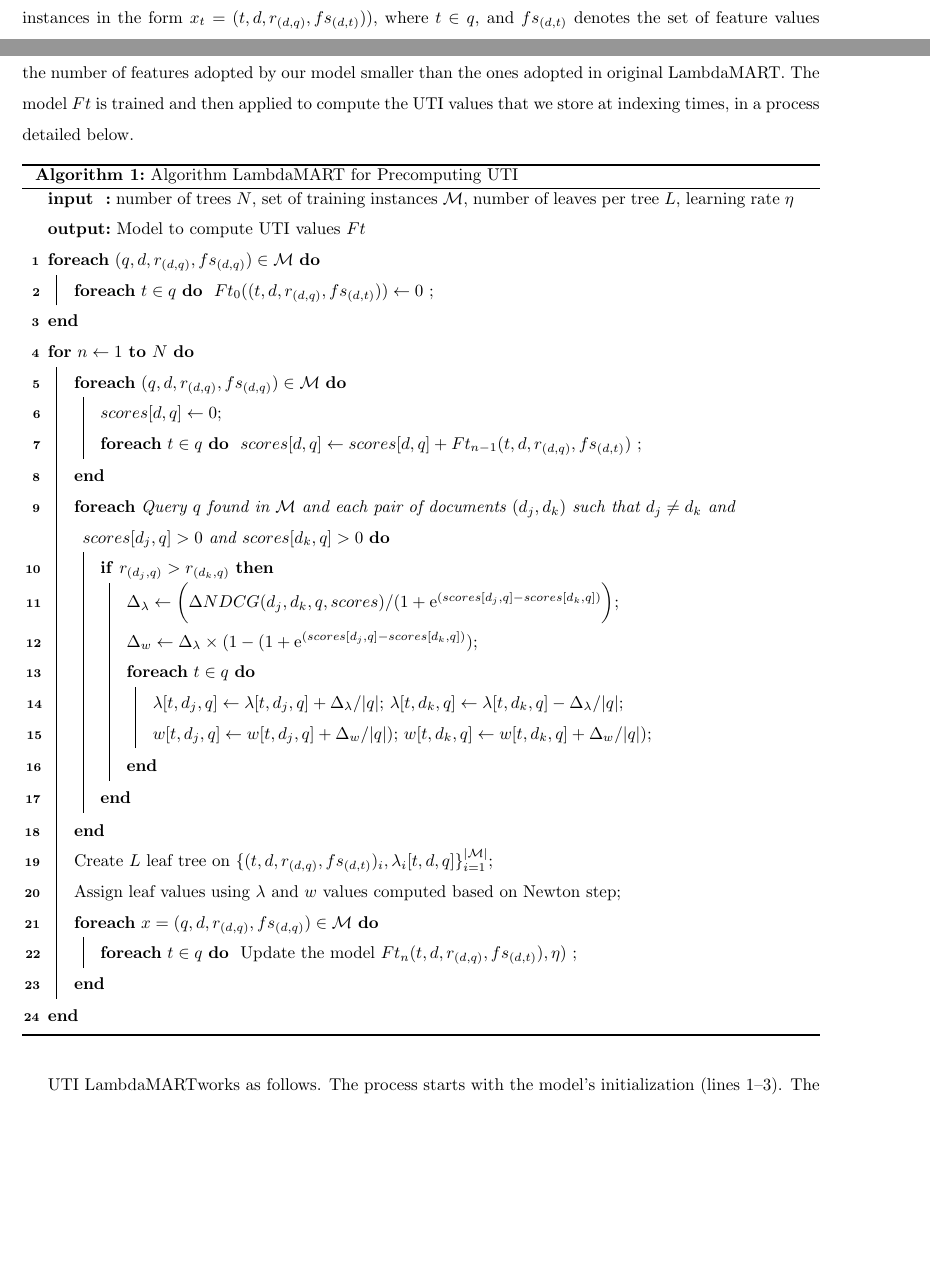
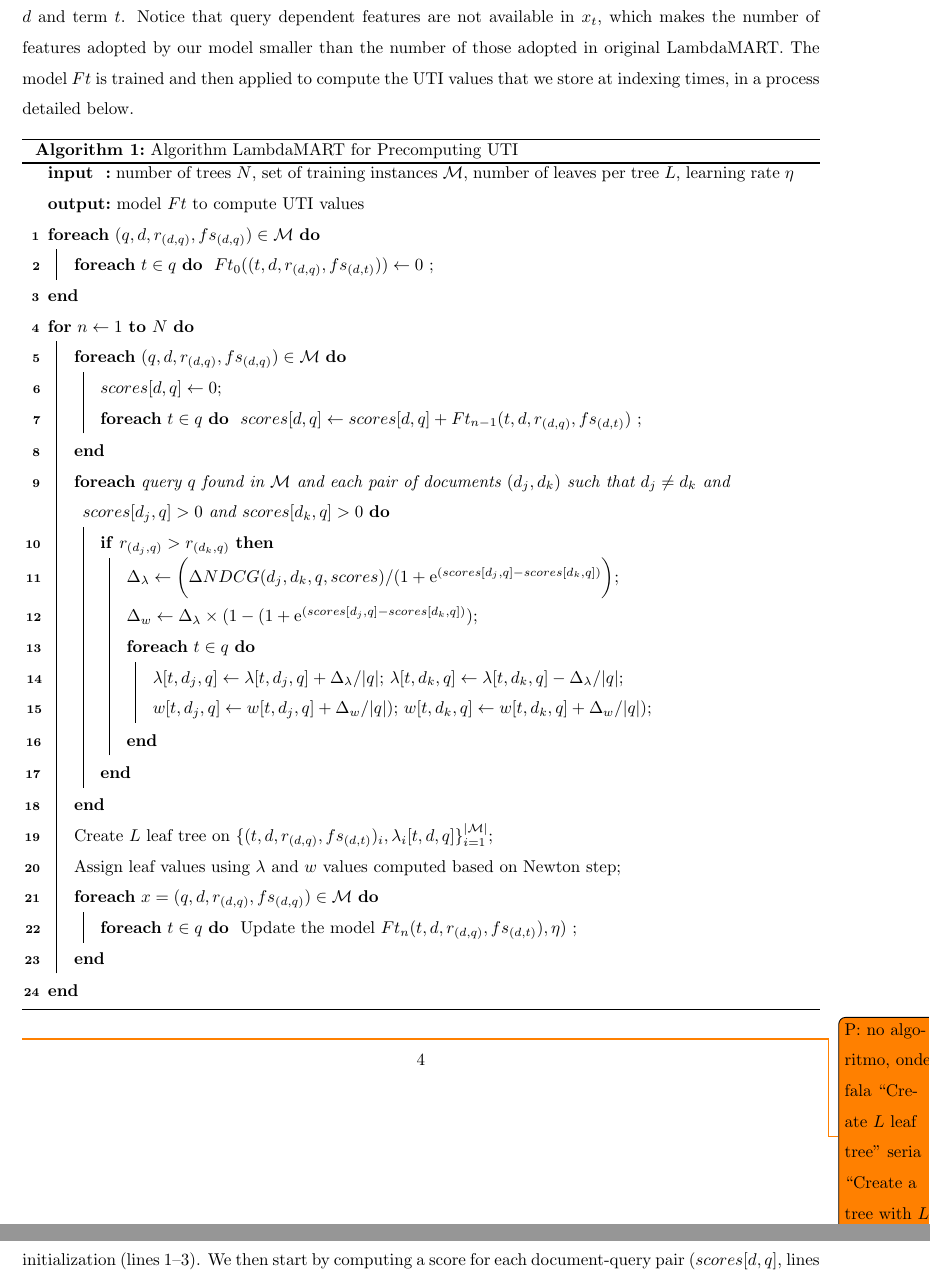
Before and after one commit to sheila-nobrega/Journal-IPL, a LaTeX paper (ipl_article.tex): two parts of pages 3 and 4 of 10 before the commit and two parts of pages 4 and 5 of 10 after it, joined at a grey line, cut at the place of the change, the shorter picture padded with empty space. Compiled offline with pdfLaTeX.

Commit message:
Reviewd the algorithm section.

```diff
--- a/ipl_article.tex
+++ b/ipl_article.tex
@@ -242,7 +242,7 @@
 (t,d,r_{(d,q)},fs_{(d,t)}))$, where $t \in q$, and $fs_{(d,t)}$ denotes the
 set of feature values related to document $d$ and term $t$. Notice
 that query dependent features are not available in $x_t$, which makes
-the number of features adopted by our model smaller than the ones
+the number of features adopted by our model smaller than the number of those
 adopted in original \lambdamart. The model $Ft$ is trained and then
 applied to compute the UTI values that we store at indexing times, in a process detailed below.
 
@@ -252,7 +252,7 @@
 \SetAlgoLined
 \SetKwInOut{Input}{input}\SetKwInOut{Output}{output}
 \Input{number of trees $N$, set of training instances $\mathcal{M}$, number of leaves per tree $L$, learning rate $\eta$}
-\Output{Model to compute UTI values $Ft$}
+\Output{model $Ft$ to compute UTI values }
 \ForEach{$(q,d,r_{(d,q)},fs_{(d,q)}) \in \mathcal{M}$}{
     \lForEach{$t \in q$} {
         $Ft_0((t,d,r_{(d,q)},fs_{(d,t)})) \leftarrow 0$
@@ -265,7 +265,7 @@
            $scores[d,q] \gets scores[d,q] + Ft_{n-1}(t,d,r_{(d,q)},fs_{(d,t)})$
         }
      }
-     \ForEach{Query $q$ found in $\mathcal{M}$ and each pair of documents $(d_j,d_k)$ such that $d_j \neq d_k$ and $scores[d_j,q]>0$ and $scores[d_{k},q]>0$  }{
+     \ForEach{query $q$ found in $\mathcal{M}$ and each pair of documents $(d_j,d_k)$ such that $d_j \neq d_k$ and $scores[d_j,q]>0$ and $scores[d_{k},q]>0$  }{
      \If{$r_{(d_j,q)}>r_{(d_k,q)}$} {
             $\Delta_{\lambda} \gets \bigg( \Delta NDCG(d_j,d_k,q,scores) / (1 + \mathrm{e}^{(scores[d_j,q] - scores[d_k,q])} \bigg)$\;
             $\Delta_{w} \gets \Delta_{\lambda} \times (1 - (1 + \mathrm{e}^{(scores[d_j,q] - scores[d_k,q])})$\;
@@ -288,6 +288,9 @@
 }
 \end{algorithm}\DecMargin{1em}
 
+\todop{no algoritmo, onde fala ``Create $L$ leaf tree'' seria ``Create a tree with $L$ leafs''?}
 
-UTI \lambdamart works as follows.
-The process starts with the model's initialization (lines 1--3). The model computation is performed from lines 4--24. We we start by computing a score for each document-query pair ($scores[d,q]$, lines 5--8).
+UTI \lambdamart, described in Algorithm~\ref{lambda}, works as follows.
+The process starts with the model's initialization (lines 1--3). We then start by computing a score for each document-query pair ($scores[d,q]$, lines 5--8), by summing each term's individual UTI, using the model $Ft_{n-1}$, computed so far by the algorithm.
+Using the scores thus computed, we can estimate the difference in NDCG obtained by switching the order of every pair of documents $(d_j,d_k)$ in a query results list ($\Delta NDCG$, lines 9--19). This is performed only when the relevance score for $d_j$ is higher than the relevance score for $d_k$. $\Delta NDCG$ is then used  to compute the $\lambda$ and weight values associated with each term-document-query triple ($\lambda[t,d,q]$ and $w[t,d,q]$, respectively) in lines 11--17.
+Finally, in lines 21--24, the original \lambdamart\ steps of finding the regression trees and updating the model are executed, and the model $Ft_n$ is updated. See the original method~\cite{wu2010lambdamart} for further details about these final steps.
```
Also changed, not shown: ipl_article.tex (17 more changed lines).
